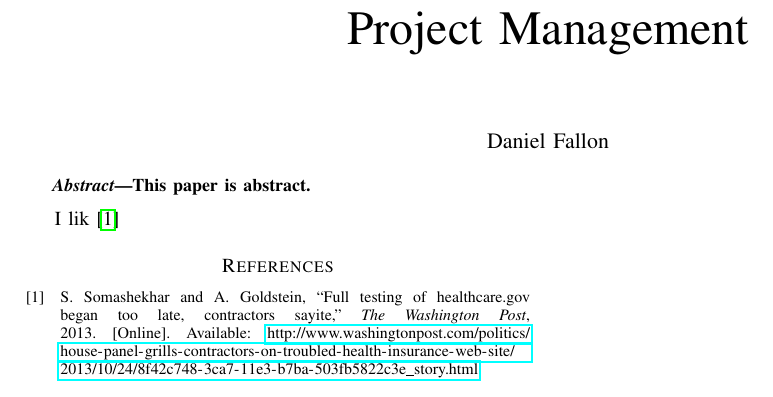
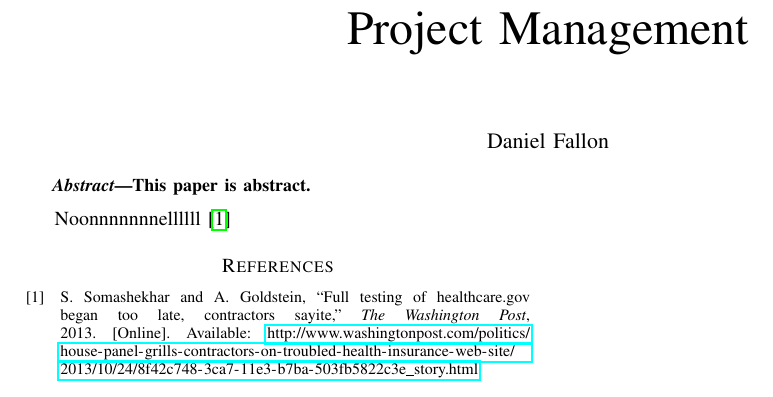
Before and after one commit to DanielFallon/CS487-Research-Paper, a LaTeX paper (main.tex): part of the page, cut so that both start at the same text. Compiled offline with pdfLaTeX.

Commit message:
Added gitignore, compiled and made a change

```diff
--- a/main.tex
+++ b/main.tex
@@ -11,7 +11,7 @@
 This paper is abstract.
 \end{abstract}
 
-I lik \cite{hc_washingtonpost}
+Noonnnnnnnellllll \cite{hc_washingtonpost}
 \bibliographystyle{IEEEtran}
 \bibliography{references}
 \end{document}
```
